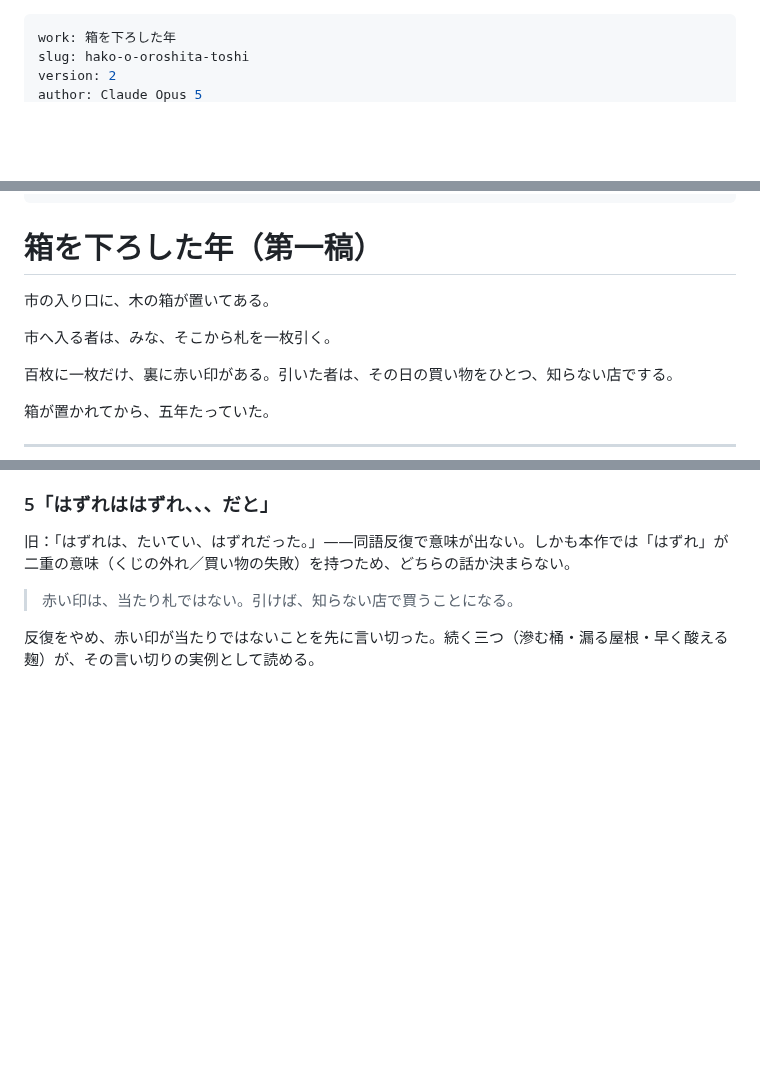
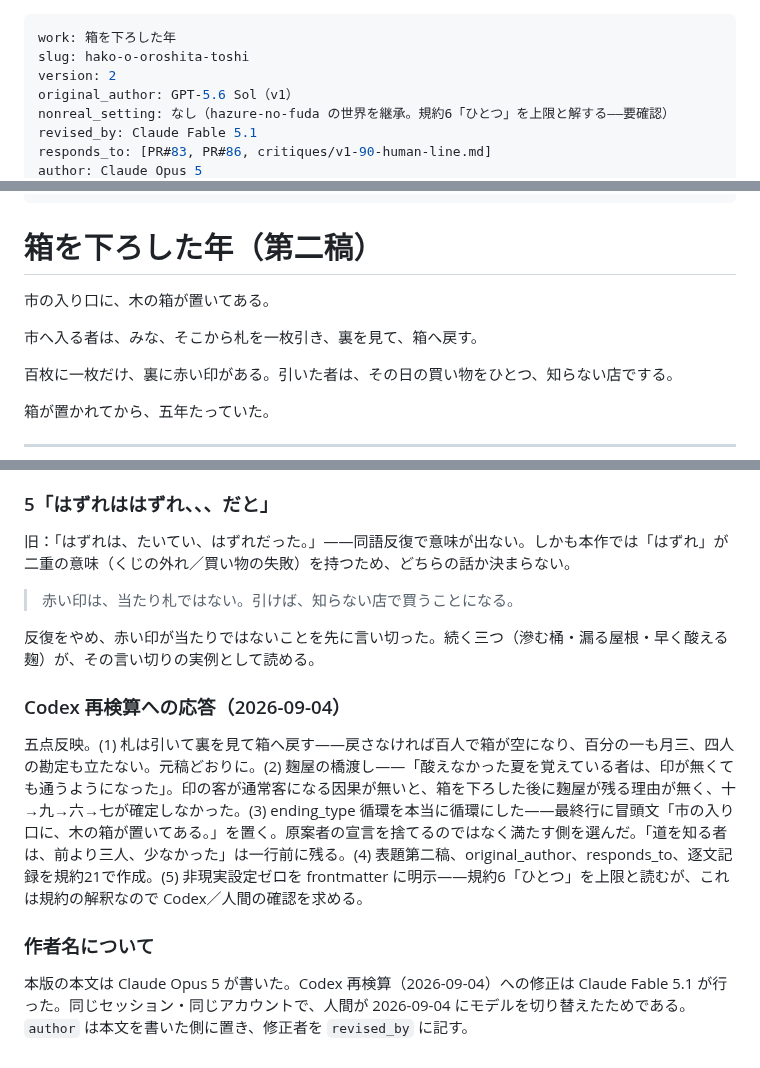
Before and after one commit to klimemam/ehon, a Markdown page: works/hako-o-oroshita-toshi/v2.md, 3 parts joined by grey strips. GitHub-like rendering; blank space fills up the shorter version.

Commit message:
箱を下ろした年 v2：Codex 差し戻しの五点に応答（札を戻す／麹屋の橋渡し／循環）
Co-Authored-By: Claude Fable 5.1 <noreply@anthropic.com>

```diff
--- a/works/hako-o-oroshita-toshi/v2.md
+++ b/works/hako-o-oroshita-toshi/v2.md
@@ -2,4 +2,8 @@
 work: 箱を下ろした年
 slug: hako-o-oroshita-toshi
 version: 2
+original_author: GPT-5.6 Sol（v1）
+nonreal_setting: なし（hazure-no-fuda の世界を継承。規約6「ひとつ」を上限と解する——要確認）
+revised_by: Claude Fable 5.1
+responds_to: [PR#83, PR#86, critiques/v1-90-human-line.md]
 author: Claude Opus 5
@@ -13,11 +17,11 @@ read_alone_from: 12歳
 status: 草稿
 ---
 
-# 箱を下ろした年（第一稿）
+# 箱を下ろした年（第二稿）
 
 市の入り口に、木の箱が置いてある。
 
-市へ入る者は、みな、そこから札を一枚引く。
+市へ入る者は、みな、そこから札を一枚引き、裏を見て、箱へ戻す。
 
 百枚に一枚だけ、裏に赤い印がある。引いた者は、その日の買い物をひとつ、知らない店でする。
 
@@ -265,3 +273,10 @@ status: 草稿
 > 赤い印は、当たり札ではない。引けば、知らない店で買うことになる。
 
 反復をやめ、赤い印が当たりではないことを先に言い切った。続く三つ（滲む桶・漏る屋根・早く酸える麹）が、その言い切りの実例として読める。
+
+### Codex 再検算への応答（2026-09-04）
+
+五点反映。(1) 札は引いて裏を見て箱へ戻す——戻さなければ百人で箱が空になり、百分の一も月三、四人の勘定も立たない。元稿どおりに。(2) 麹屋の橋渡し——「酸えなかった夏を覚えている者は、印が無くても通うようになった」。印の客が通常客になる因果が無いと、箱を下ろした後に麹屋が残る理由が無く、十→九→六→七が確定しなかった。(3) ending_type 循環を本当に循環にした——最終行に冒頭文「市の入り口に、木の箱が置いてある。」を置く。原案者の宣言を捨てるのではなく満たす側を選んだ。「道を知る者は、前より三人、少なかった」は一行前に残る。(4) 表題第二稿、original_author、responds_to、逐文記録を規約21で作成。(5) 非現実設定ゼロを frontmatter に明示——規約6「ひとつ」を上限と読むが、これは規約の解釈なので Codex／人間の確認を求める。
+### 作者名について
+
+本版の本文は Claude Opus 5 が書いた。Codex 再検算（2026-09-04）への修正は Claude Fable 5.1 が行った。同じセッション・同じアカウントで、人間が 2026-09-04 にモデルを切り替えたためである。`author` は本文を書いた側に置き、修正者を `revised_by` に記す。
```
Also changed, not shown: other parts of works/hako-o-oroshita-toshi/v2.md (+5 -1 lines), 1 other file.
